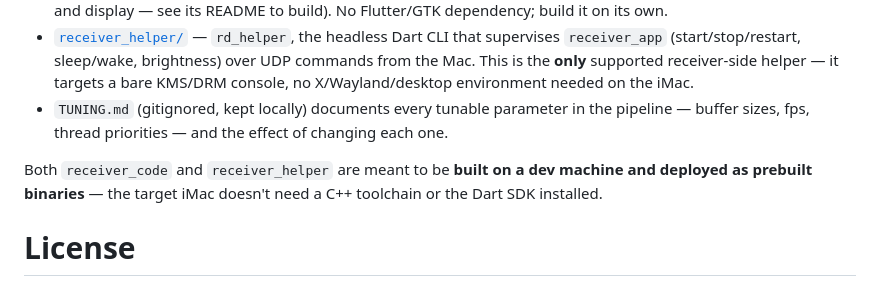
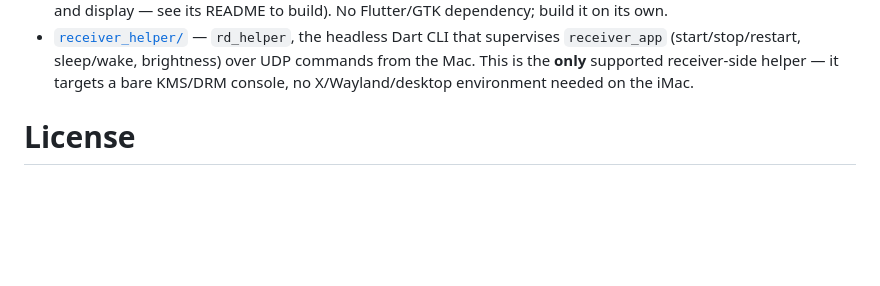
Before and after one commit to tkdev1755/remoteDisplay, a Markdown page: README.md, the part around the change. GitHub-like rendering; blank space fills up the shorter version.

Commit message:
chore : Removed content of the readme.md doc

```diff
--- a/README.md
+++ b/README.md
@@ -91,13 +91,6 @@ The project is split into independently buildable pieces:
   over UDP commands from the Mac. This is the **only** supported receiver-side
   helper — it targets a bare KMS/DRM console, no X/Wayland/desktop environment
   needed on the iMac.
-- `TUNING.md` (gitignored, kept locally) documents every tunable parameter in
-  the pipeline — buffer sizes, fps, thread priorities — and the effect of
-  changing each one.
-
-Both `receiver_code` and `receiver_helper` are meant to be **built on a dev
-machine and deployed as prebuilt binaries** — the target iMac doesn't need a
-C++ toolchain or the Dart SDK installed.
 
 # License
 
```
